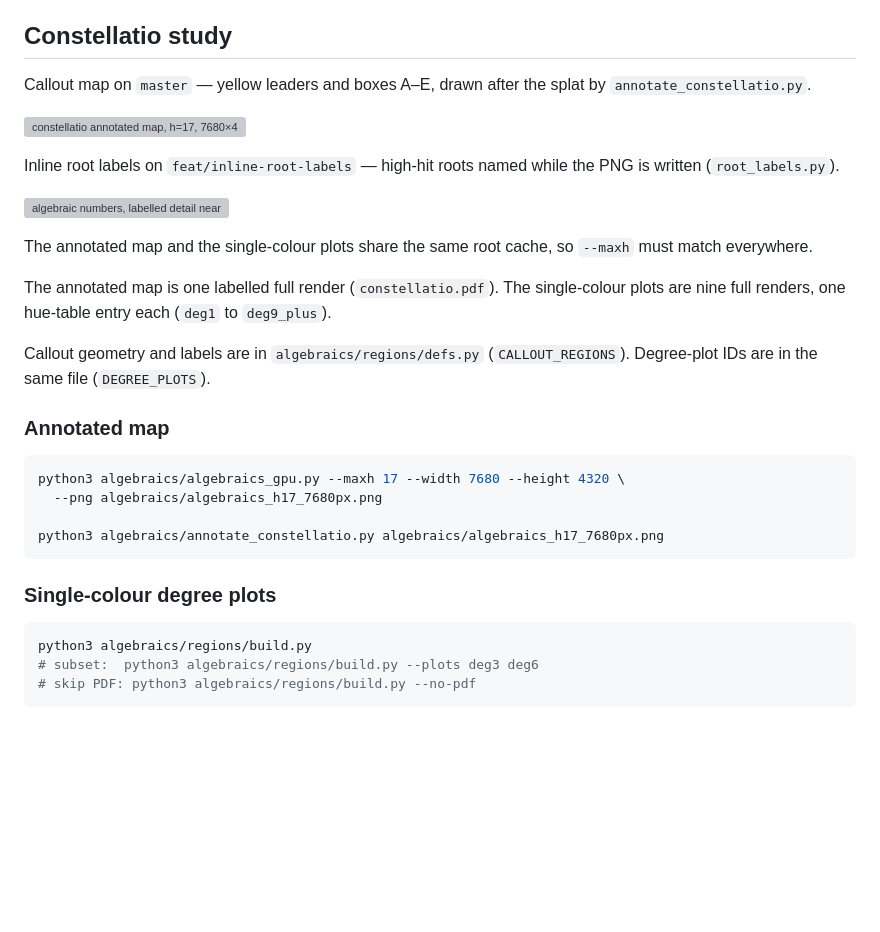
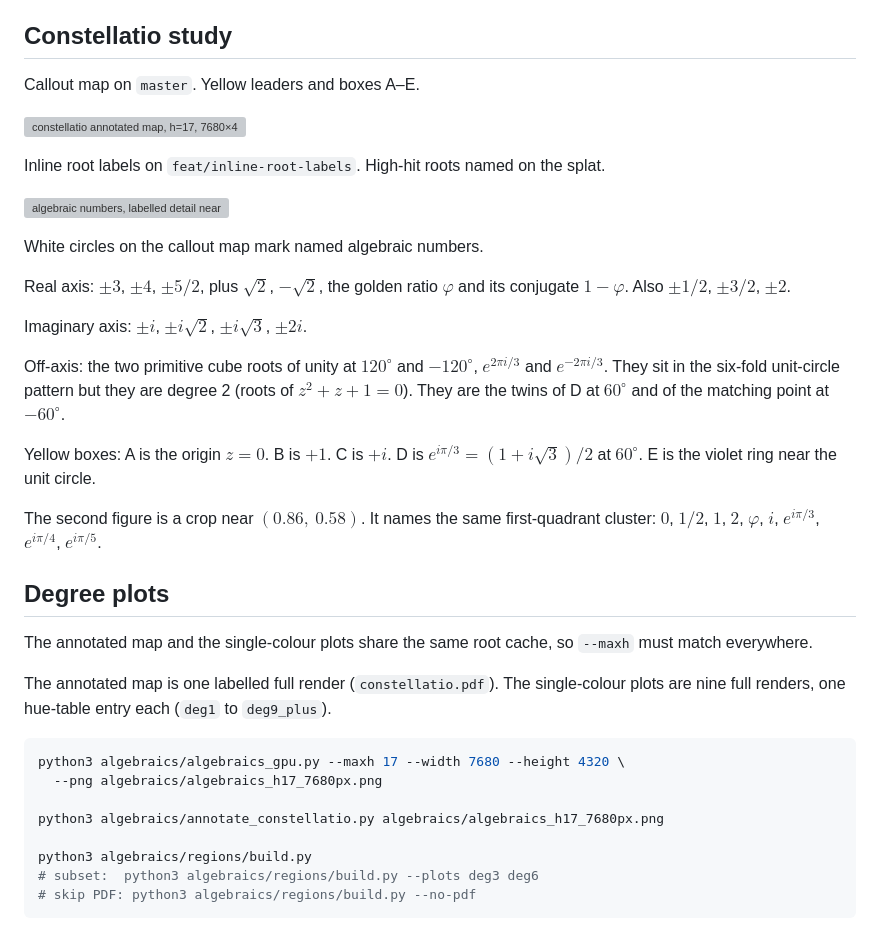
Before and after one commit to ST-48-1240162/Constellatio-Numerorum, a Markdown page: README.md, the part around the change. Rendered like a GitHub page; blank space fills up the shorter version; grey boxes are pictures that could not be loaded.

Commit message:
docs(readme): describe named points in Constellatio study

````diff
--- a/README.md
+++ b/README.md
@@ -142,32 +142,38 @@ The file `algebraics/algebraics_h17_3840px_default.png` was rendered on a T4 wit
 
 ## Constellatio study
 
-Callout map on `master` — yellow leaders and boxes A–E, drawn after the splat by `annotate_constellatio.py`.
+Callout map on `master`. Yellow leaders and boxes A–E.
 
 ![constellatio annotated map, h=17, 7680×4320 (`master`)](algebraics/constellatio_annotated.png)
 
-Inline root labels on `feat/inline-root-labels` — high-hit roots named while the PNG is written (`root_labels.py`).
+Inline root labels on `feat/inline-root-labels`. High-hit roots named on the splat.
 
 ![algebraic numbers, labelled detail near (0.86, 0.58) (`feat/inline-root-labels`)](algebraics/algebraics_h17_wiki_crop_labeled.png)
+
+White circles on the callout map mark named algebraic numbers.
+
+Real axis: $`\pm 3`$, $`\pm 4`$, $`\pm 5/2`$, plus $`\sqrt{2}`$, $`-\sqrt{2}`$, the golden ratio $`\varphi`$ and its conjugate $`1-\varphi`$. Also $`\pm 1/2`$, $`\pm 3/2`$, $`\pm 2`$.
+
+Imaginary axis: $`\pm i`$, $`\pm i\sqrt{2}`$, $`\pm i\sqrt{3}`$, $`\pm 2i`$.
+
+Off-axis: the two primitive cube roots of unity at $`120^\circ`$ and $`-120^\circ`$, $`e^{2\pi i/3}`$ and $`e^{-2\pi i/3}`$. They sit in the six-fold unit-circle pattern but they are degree 2 (roots of $`z^2+z+1=0`$). They are the twins of D at $`60^\circ`$ and of the matching point at $`-60^\circ`$.
+
+Yellow boxes: A is the origin $`z=0`$. B is $`+1`$. C is $`+i`$. D is $`e^{i\pi/3}=(1+i\sqrt{3})/2`$ at $`60^\circ`$. E is the violet ring near the unit circle.
+
+The second figure is a crop near $`(0.86,\ 0.58)`$. It names the same first-quadrant cluster: $`0`$, $`1/2`$, $`1`$, $`2`$, $`\varphi`$, $`i`$, $`e^{i\pi/3}`$, $`e^{i\pi/4}`$, $`e^{i\pi/5}`$.
+
+## Degree plots
 
 The annotated map and the single-colour plots share the same root cache, so `--maxh` must match everywhere.
 
 The annotated map is one labelled full render (`constellatio.pdf`). The single-colour plots are nine full renders, one hue-table entry each (`deg1` to `deg9_plus`).
-
-Callout geometry and labels are in `algebraics/regions/defs.py` (`CALLOUT_REGIONS`). Degree-plot IDs are in the same file (`DEGREE_PLOTS`).
-
-### Annotated map
 
 ```bash
 python3 algebraics/algebraics_gpu.py --maxh 17 --width 7680 --height 4320 \
   --png algebraics/algebraics_h17_7680px.png
 
 python3 algebraics/annotate_constellatio.py algebraics/algebraics_h17_7680px.png
-```
 
-### Single-colour degree plots
-
-```bash
 python3 algebraics/regions/build.py
 # subset:  python3 algebraics/regions/build.py --plots deg3 deg6
 # skip PDF: python3 algebraics/regions/build.py --no-pdf
````
